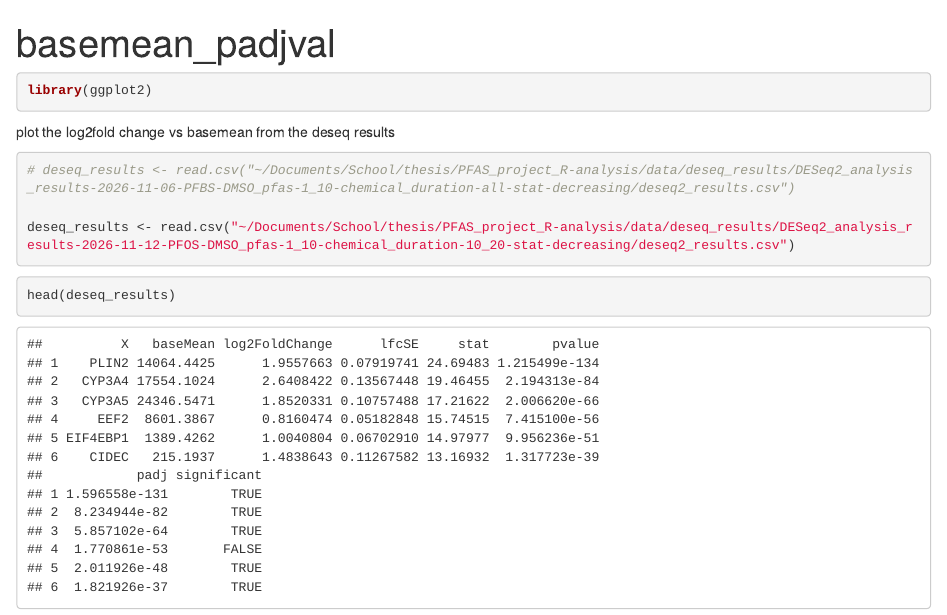
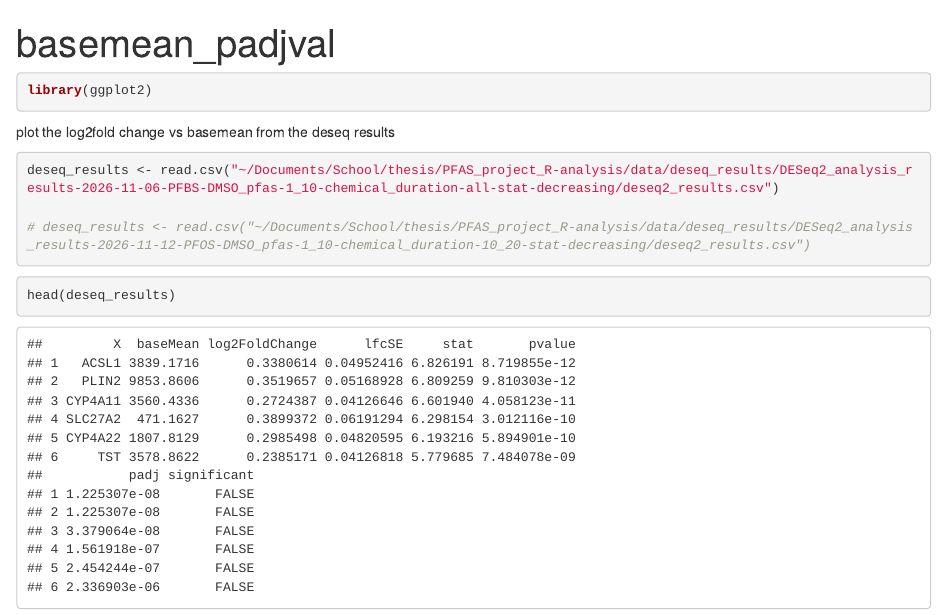
Before and after one commit to funghub/PFAS_project_R-analysis, an R Markdown document (code/basemean_vs_padjval.Rmd): the page in a window 1100 px wide, from its top. Rendered offline with R 4.5, knitr and Pandoc, with nearby package versions.

Commit message:
update interface

````diff
--- a/code/basemean_vs_padjval.Rmd
+++ b/code/basemean_vs_padjval.Rmd
@@ -9,9 +9,9 @@ library(ggplot2)
 
 plot the log2fold change vs basemean from the deseq results
 ```{r}
-# deseq_results <- read.csv("~/Documents/School/thesis/PFAS_project_R-analysis/data/deseq_results/DESeq2_analysis_results-2026-11-06-PFBS-DMSO_pfas-1_10-chemical_duration-all-stat-decreasing/deseq2_results.csv")
+deseq_results <- read.csv("~/Documents/School/thesis/PFAS_project_R-analysis/data/deseq_results/DESeq2_analysis_results-2026-11-06-PFBS-DMSO_pfas-1_10-chemical_duration-all-stat-decreasing/deseq2_results.csv")
 
-deseq_results <- read.csv("~/Documents/School/thesis/PFAS_project_R-analysis/data/deseq_results/DESeq2_analysis_results-2026-11-12-PFOS-DMSO_pfas-1_10-chemical_duration-10_20-stat-decreasing/deseq2_results.csv")
+# deseq_results <- read.csv("~/Documents/School/thesis/PFAS_project_R-analysis/data/deseq_results/DESeq2_analysis_results-2026-11-12-PFOS-DMSO_pfas-1_10-chemical_duration-10_20-stat-decreasing/deseq2_results.csv")
 
 ```
 
````
Also changed, not shown: 1 other file.
